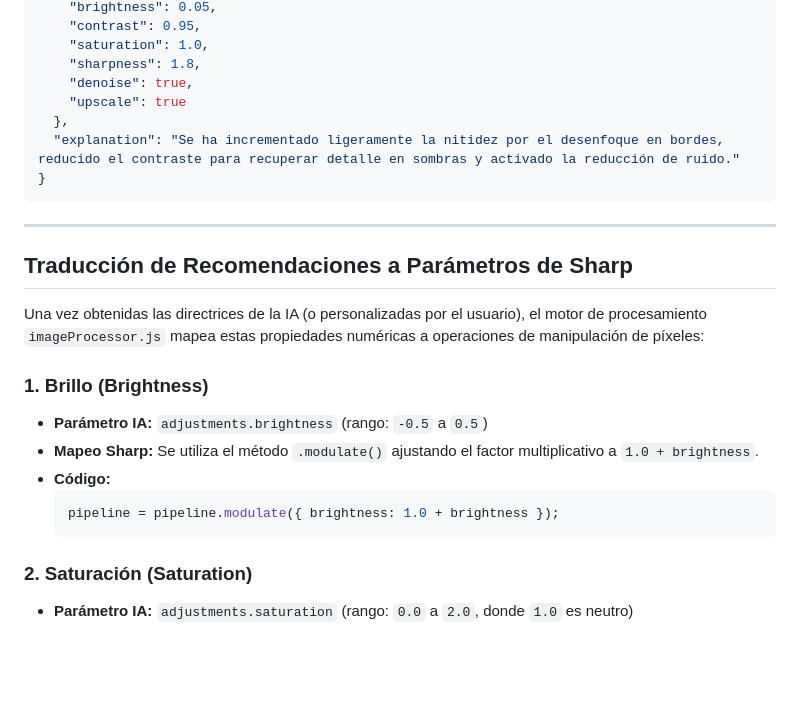
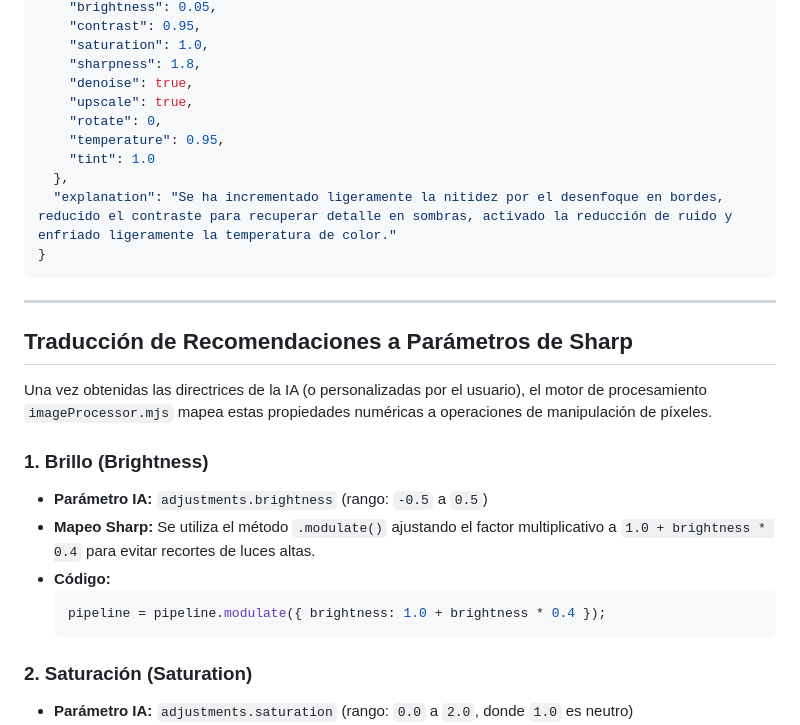
Before and after one commit to Fil1965/pigmalea, a Markdown page: AI_REFERENCE.md, the part around one of its changes. Drawn GitHub-style; blank space fills up the shorter version.

````diff
--- a/AI_REFERENCE.md
+++ b/AI_REFERENCE.md
@@ -69,9 +75,12 @@ Do not include any text outside the JSON object. Do not include markdown code bl
     "saturation": 1.0,
     "sharpness": 1.8,
     "denoise": true,
-    "upscale": true
+    "upscale": true,
+    "rotate": 0,
+    "temperature": 0.95,
+    "tint": 1.0
   },
-  "explanation": "Se ha incrementado ligeramente la nitidez por el desenfoque en bordes, reducido el contraste para recuperar detalle en sombras y activado la reducción de ruido."
+  "explanation": "Se ha incrementado ligeramente la nitidez por el desenfoque en bordes, reducido el contraste para recuperar detalle en sombras, activado la reducción de ruido y enfriado ligeramente la temperatura de color."
 }
 ```
 
@@ -79,14 +88,14 @@ Do not include any text outside the JSON object. Do not include markdown code bl
 
 ## Traducción de Recomendaciones a Parámetros de Sharp
 
-Una vez obtenidas las directrices de la IA (o personalizadas por el usuario), el motor de procesamiento `imageProcessor.js` mapea estas propiedades numéricas a operaciones de manipulación de píxeles:
+Una vez obtenidas las directrices de la IA (o personalizadas por el usuario), el motor de procesamiento `imageProcessor.mjs` mapea estas propiedades numéricas a operaciones de manipulación de píxeles.
 
 ### 1. Brillo (Brightness)
 *   **Parámetro IA:** `adjustments.brightness` (rango: `-0.5` a `0.5`)
-*   **Mapeo Sharp:** Se utiliza el método `.modulate()` ajustando el factor multiplicativo a `1.0 + brightness`.
+*   **Mapeo Sharp:** Se utiliza el método `.modulate()` ajustando el factor multiplicativo a `1.0 + brightness * 0.4` para evitar recortes de luces altas.
 *   **Código:**
     ```javascript
-    pipeline = pipeline.modulate({ brightness: 1.0 + brightness });
+    pipeline = pipeline.modulate({ brightness: 1.0 + brightness * 0.4 });
     ```
 
 ### 2. Saturación (Saturation)
````
Also changed, not shown: other parts of AI_REFERENCE.md (+67 -12 lines).
